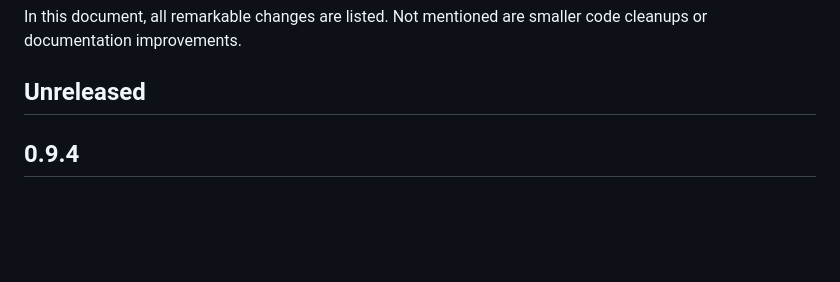
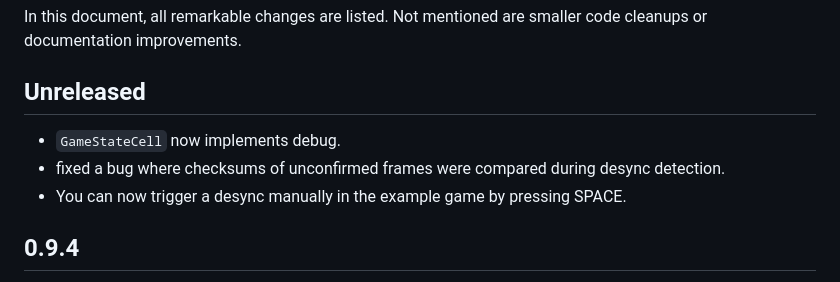
Before and after one commit to gschup/ggrs, a Markdown page: CHANGELOG.md, the part around the change. GitHub-like rendering; blank space fills up the shorter version.

Commit message:
update changelog

```diff
--- a/CHANGELOG.md
+++ b/CHANGELOG.md
@@ -3,6 +3,10 @@
 In this document, all remarkable changes are listed. Not mentioned are smaller code cleanups or documentation improvements.
 
 ## Unreleased
+
+- `GameStateCell` now implements debug.
+- fixed a bug where checksums of unconfirmed frames were compared during desync detection.
+- You can now trigger a desync manually in the example game by pressing SPACE.
 
 ## 0.9.4
 
```
